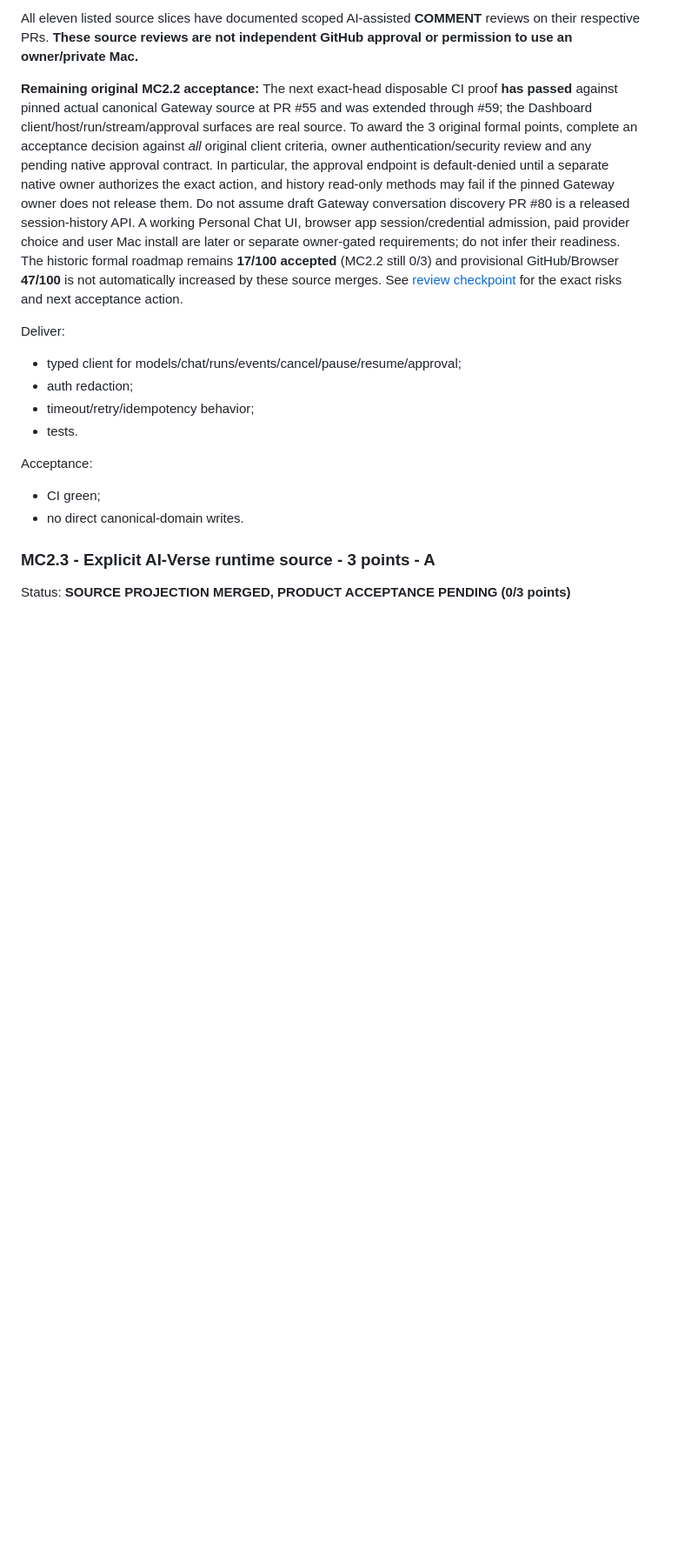
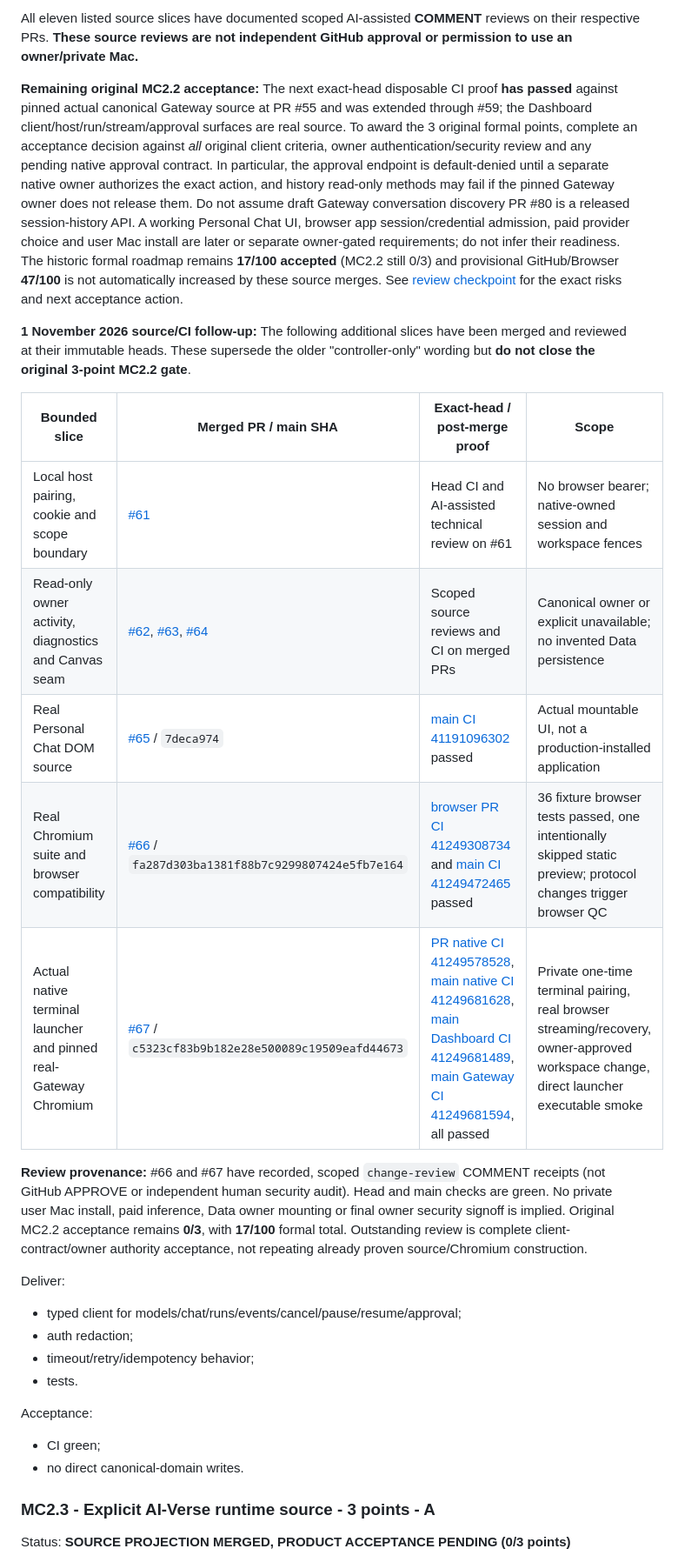
Before and after one commit to aiverse-filmmakers/AI-Verse-Dashboard, a Markdown page: docs/MISSION-CONTROL-EXECUTION-TRACKER-2026-09-15.md, the part around one of its changes. Shown at 87% size. Rendered like a GitHub page; blank space fills up the shorter version.

Commit message:
docs(tracker): reconcile merged Personal Chat browser and native launcher source evidence

```diff
--- a/docs/MISSION-CONTROL-EXECUTION-TRACKER-2026-09-15.md
+++ b/docs/MISSION-CONTROL-EXECUTION-TRACKER-2026-09-15.md
@@ -247,6 +247,18 @@ All eleven listed source slices have documented scoped AI-assisted **COMMENT** r
 
 **Remaining original MC2.2 acceptance:** The next exact-head disposable CI proof **has passed** against pinned actual canonical Gateway source at PR #55 and was extended through #59; the Dashboard client/host/run/stream/approval surfaces are real source. To award the 3 original formal points, complete an acceptance decision against *all* original client criteria, owner authentication/security review and any pending native approval contract. In particular, the approval endpoint is default-denied until a separate native owner authorizes the exact action, and history read-only methods may fail if the pinned Gateway owner does not release them. Do not assume draft Gateway conversation discovery PR #80 is a released session-history API. A working Personal Chat UI, browser app session/credential admission, paid provider choice and user Mac install are later or separate owner-gated requirements; do not infer their readiness. The historic formal roadmap remains **17/100 accepted** (MC2.2 still 0/3) and provisional GitHub/Browser **47/100** is not automatically increased by these source merges. See [review checkpoint](MC2.2-CODE-REVIEW-CHECKPOINT-2026-10-31.md) for the exact risks and next acceptance action.
 
+**1 November 2026 source/CI follow-up:** The following additional slices have been merged and reviewed at their immutable heads. These supersede the older "controller-only" wording but **do not close the original 3-point MC2.2 gate**.
+
+| Bounded slice | Merged PR / main SHA | Exact-head / post-merge proof | Scope |
+| --- | --- | --- | --- |
+| Local host pairing, cookie and scope boundary | [#61](https://github.com/aiverse-filmmakers/AI-Verse-Dashboard/pull/61) | Head CI and AI-assisted technical review on #61 | No browser bearer; native-owned session and workspace fences |
+| Read-only owner activity, diagnostics and Canvas seam | [#62](https://github.com/aiverse-filmmakers/AI-Verse-Dashboard/pull/62), [#63](https://github.com/aiverse-filmmakers/AI-Verse-Dashboard/pull/63), [#64](https://github.com/aiverse-filmmakers/AI-Verse-Dashboard/pull/64) | Scoped source reviews and CI on merged PRs | Canonical owner or explicit unavailable; no invented Data persistence |
+| Real Personal Chat DOM source | [#65](https://github.com/aiverse-filmmakers/AI-Verse-Dashboard/pull/65) / `7deca974` | [main CI 41191096302](https://github.com/aiverse-filmmakers/AI-Verse-Dashboard/actions/runs/41191096302) passed | Actual mountable UI, not a production-installed application |
+| Real Chromium suite and browser compatibility | [#66](https://github.com/aiverse-filmmakers/AI-Verse-Dashboard/pull/66) / `fa287d303ba1381f88b7c9299807424e5fb7e164` | [browser PR CI 41249308734](https://github.com/aiverse-filmmakers/AI-Verse-Dashboard/actions/runs/41249308734) and [main CI 41249472465](https://github.com/aiverse-filmmakers/AI-Verse-Dashboard/actions/runs/41249472465) passed | 36 fixture browser tests passed, one intentionally skipped static preview; protocol changes trigger browser QC |
+| Actual native terminal launcher and pinned real-Gateway Chromium | [#67](https://github.com/aiverse-filmmakers/AI-Verse-Dashboard/pull/67) / `c5323cf83b9b182e28e500089c19509eafd44673` | [PR native CI 41249578528](https://github.com/aiverse-filmmakers/AI-Verse-Dashboard/actions/runs/41249578528), [main native CI 41249681628](https://github.com/aiverse-filmmakers/AI-Verse-Dashboard/actions/runs/41249681628), [main Dashboard CI 41249681489](https://github.com/aiverse-filmmakers/AI-Verse-Dashboard/actions/runs/41249681489), [main Gateway CI 41249681594](https://github.com/aiverse-filmmakers/AI-Verse-Dashboard/actions/runs/41249681594), all passed | Private one-time terminal pairing, real browser streaming/recovery, owner-approved workspace change, direct launcher executable smoke |
+
+**Review provenance:** #66 and #67 have recorded, scoped `change-review` COMMENT receipts (not GitHub APPROVE or independent human security audit). Head and main checks are green. No private user Mac install, paid inference, Data owner mounting or final owner security signoff is implied. Original MC2.2 acceptance remains **0/3**, with **17/100** formal total. Outstanding review is complete client-contract/owner authority acceptance, not repeating already proven source/Chromium construction.
+
 Deliver:
 - typed client for models/chat/runs/events/cancel/pause/resume/approval;
 - auth redaction;
```
Also changed, not shown: other parts of docs/MISSION-CONTROL-EXECUTION-TRACKER-2026-09-15.md (+5 -1 lines).
